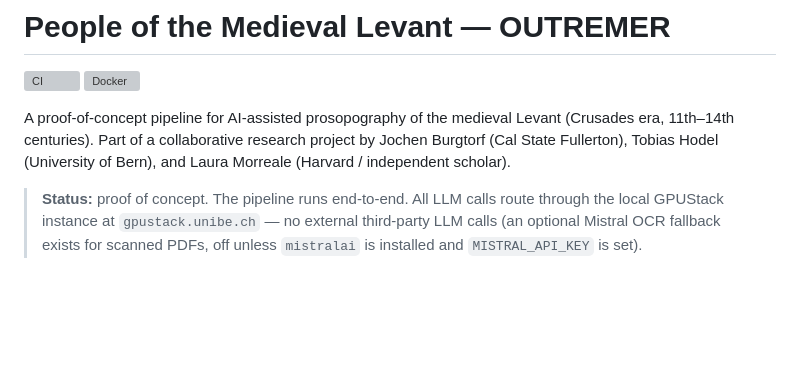
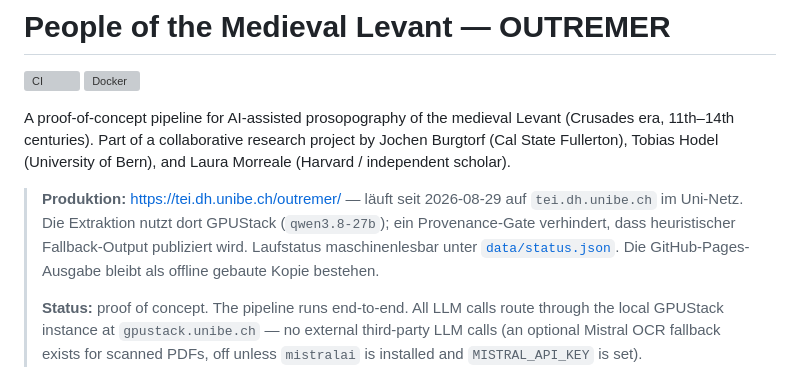
Before and after one commit to thodel/outremer, a Markdown page: README.md, the part around the change. GitHub-like rendering; blank space fills up the shorter version; grey boxes are pictures that could not be loaded.

Commit message:
docs: production URL — https://tei.dh.unibe.ch/outremer/ is live
Co-Authored-By: Claude Fable 5 <noreply@anthropic.com>

```diff
--- a/README.md
+++ b/README.md
@@ -5,6 +5,13 @@
 
 A proof-of-concept pipeline for AI-assisted prosopography of the medieval Levant (Crusades era, 11th–14th centuries). Part of a collaborative research project by Jochen Burgtorf (Cal State Fullerton), Tobias Hodel (University of Bern), and Laura Morreale (Harvard / independent scholar).
 
+> **Produktion:** <https://tei.dh.unibe.ch/outremer/> — läuft seit 2026-08-29
+> auf `tei.dh.unibe.ch` im Uni-Netz. Die Extraktion nutzt dort GPUStack
+> (`qwen3.8-27b`); ein Provenance-Gate verhindert, dass heuristischer
+> Fallback-Output publiziert wird. Laufstatus maschinenlesbar unter
+> [`data/status.json`](https://tei.dh.unibe.ch/outremer/data/status.json).
+> Die GitHub-Pages-Ausgabe bleibt als offline gebaute Kopie bestehen.
+>
 > **Status:** proof of concept. The pipeline runs end-to-end. All LLM calls route through the local GPUStack instance at `gpustack.unibe.ch` — no external third-party LLM calls (an optional Mistral OCR fallback exists for scanned PDFs, off unless `mistralai` is installed and `MISTRAL_API_KEY` is set).
 
 ---
```
